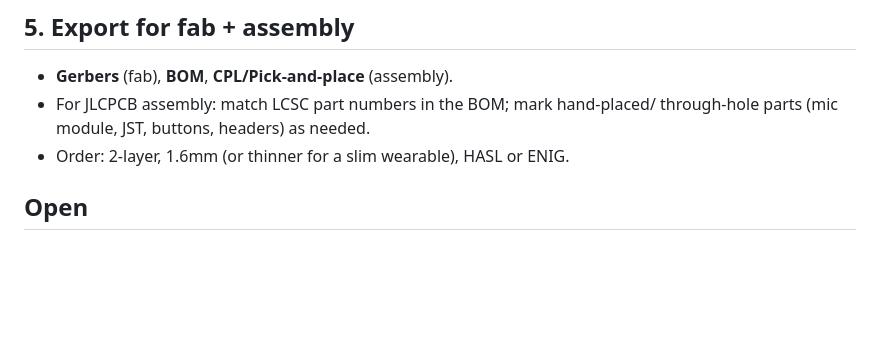
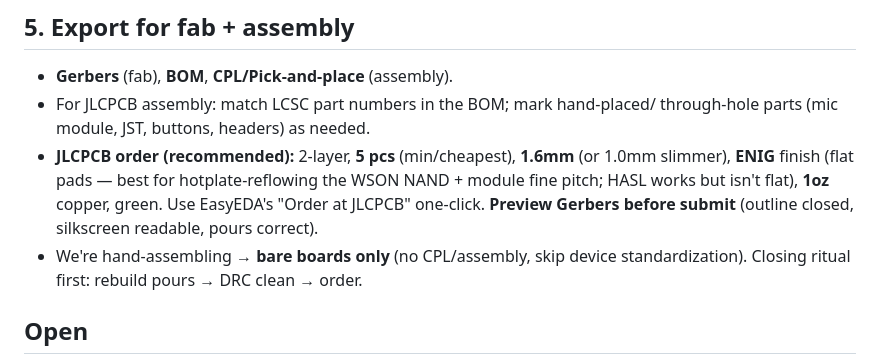
Before and after one commit to jbarnell1/listener, a Markdown page: docs/hardware/PCB-LAYOUT.md, the part around the change. Rendered like a GitHub page; blank space fills up the shorter version.

Commit message:
docs: recommended JLCPCB fab settings (5pcs, 1.6mm, ENIG, 1oz)
Co-Authored-By: Claude Opus 4.8 <noreply@anthropic.com>

```diff
--- a/docs/hardware/PCB-LAYOUT.md
+++ b/docs/hardware/PCB-LAYOUT.md
@@ -108,7 +108,13 @@ A resistor's function doesn't depend on trace length. **Keep local anyway:**
 - **Gerbers** (fab), **BOM**, **CPL/Pick-and-place** (assembly).
 - For JLCPCB assembly: match LCSC part numbers in the BOM; mark hand-placed/
   through-hole parts (mic module, JST, buttons, headers) as needed.
-- Order: 2-layer, 1.6mm (or thinner for a slim wearable), HASL or ENIG.
+- **JLCPCB order (recommended):** 2-layer, **5 pcs** (min/cheapest), **1.6mm**
+  (or 1.0mm slimmer), **ENIG** finish (flat pads — best for hotplate-reflowing the
+  WSON NAND + module fine pitch; HASL works but isn't flat), **1oz** copper, green.
+  Use EasyEDA's "Order at JLCPCB" one-click. **Preview Gerbers before submit**
+  (outline closed, silkscreen readable, pours correct).
+- We're hand-assembling → **bare boards only** (no CPL/assembly, skip device
+  standardization). Closing ritual first: rebuild pours → DRC clean → order.
 
 ## Open
 - Final board outline / size (credit-card-ish) + mounting + enclosure.
```
